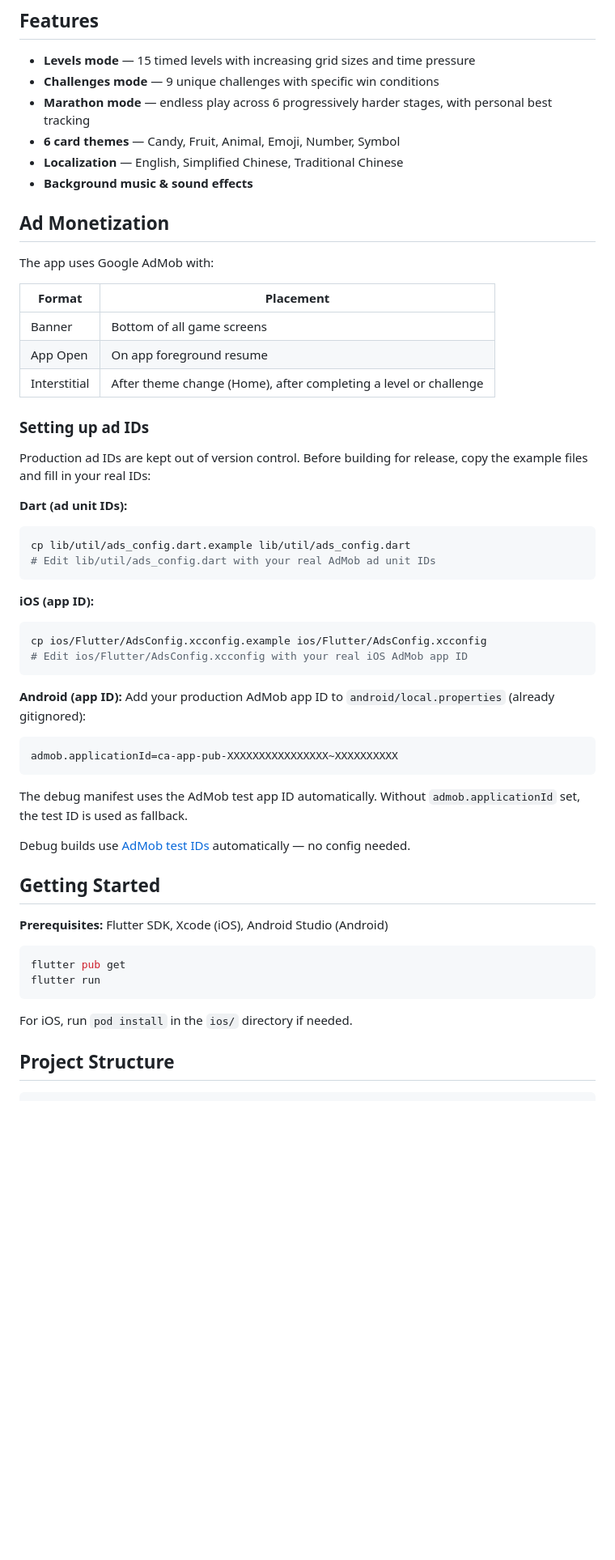
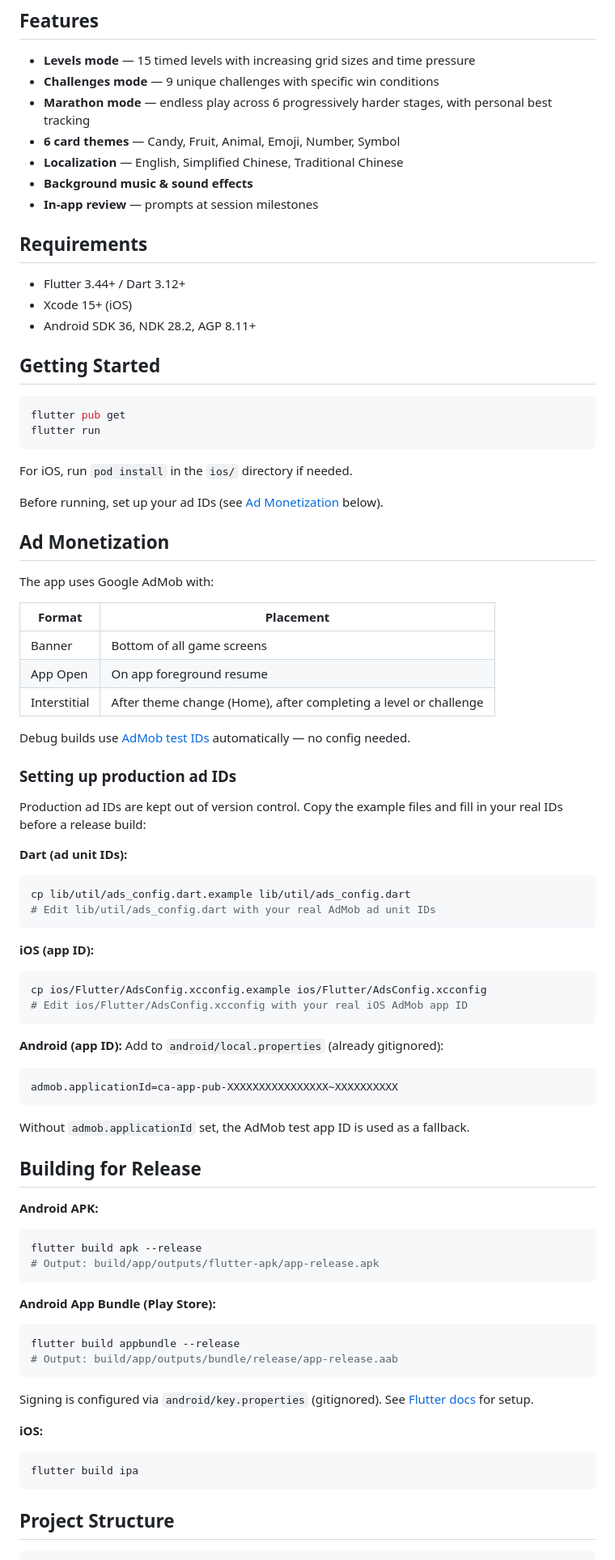
Before and after one commit to banghuazhao/classic_memory_game, a Markdown page: README.md, the part around one of its changes. Shown at 81% size. Drawn GitHub-style; blank space fills up the shorter version.

````diff
--- a/README.md
+++ b/README.md
@@ -12,6 +12,24 @@ A Flutter memory card-matching game for iOS and Android. Flip cards to find matc
 - **6 card themes** — Candy, Fruit, Animal, Emoji, Number, Symbol
 - **Localization** — English, Simplified Chinese, Traditional Chinese
 - **Background music & sound effects**
+- **In-app review** — prompts at session milestones
+
+## Requirements
+
+- Flutter 3.44+ / Dart 3.12+
+- Xcode 15+ (iOS)
+- Android SDK 36, NDK 28.2, AGP 8.11+
+
+## Getting Started
+
+```bash
+flutter pub get
+flutter run
+```
+
+For iOS, run `pod install` in the `ios/` directory if needed.
+
+Before running, set up your ad IDs (see [Ad Monetization](#ad-monetization) below).
 
 ## Ad Monetization
 
@@ -23,9 +41,11 @@ The app uses Google AdMob with:
 | App Open | On app foreground resume |
 | Interstitial | After theme change (Home), after completing a level or challenge |
 
-### Setting up ad IDs
+Debug builds use [AdMob test IDs](https://developers.google.com/admob/ios/test-ads) automatically — no config needed.
 
-Production ad IDs are kept out of version control. Before building for release, copy the example files and fill in your real IDs:
+### Setting up production ad IDs
+
+Production ad IDs are kept out of version control. Copy the example files and fill in your real IDs before a release build:
 
 **Dart (ad unit IDs):**
 ```bash
@@ -39,24 +59,33 @@ cp ios/Flutter/AdsConfig.xcconfig.example ios/Flutter/AdsConfig.xcconfig
 # Edit ios/Flutter/AdsConfig.xcconfig with your real iOS AdMob app ID
 ```
 
-**Android (app ID):** Add your production AdMob app ID to `android/local.properties` (already gitignored):
+**Android (app ID):** Add to `android/local.properties` (already gitignored):
 ```
 admob.applicationId=ca-app-pub-XXXXXXXXXXXXXXXX~XXXXXXXXXX
 ```
-The debug manifest uses the AdMob test app ID automatically. Without `admob.applicationId` set, the test ID is used as fallback.
 
-Debug builds use [AdMob test IDs](https://developers.google.com/admob/ios/test-ads) automatically — no config needed.
+Without `admob.applicationId` set, the AdMob test app ID is used as a fallback.
 
-## Getting Started
+## Building for Release
 
-**Prerequisites:** Flutter SDK, Xcode (iOS), Android Studio (Android)
-
+**Android APK:**
 ```bash
-flutter pub get
-flutter run
+flutter build apk --release
+# Output: build/app/outputs/flutter-apk/app-release.apk
 ```
 
-For iOS, run `pod install` in the `ios/` directory if needed.
+**Android App Bundle (Play Store):**
+```bash
+flutter build appbundle --release
+# Output: build/app/outputs/bundle/release/app-release.aab
+```
+
+Signing is configured via `android/key.properties` (gitignored). See [Flutter docs](https://docs.flutter.dev/deployment/android#signing-the-app) for setup.
+
+**iOS:**
+```bash
+flutter build ipa
+```
 
 ## Project Structure
 
````
Also changed, not shown: other parts of README.md (+14 -11 lines).
